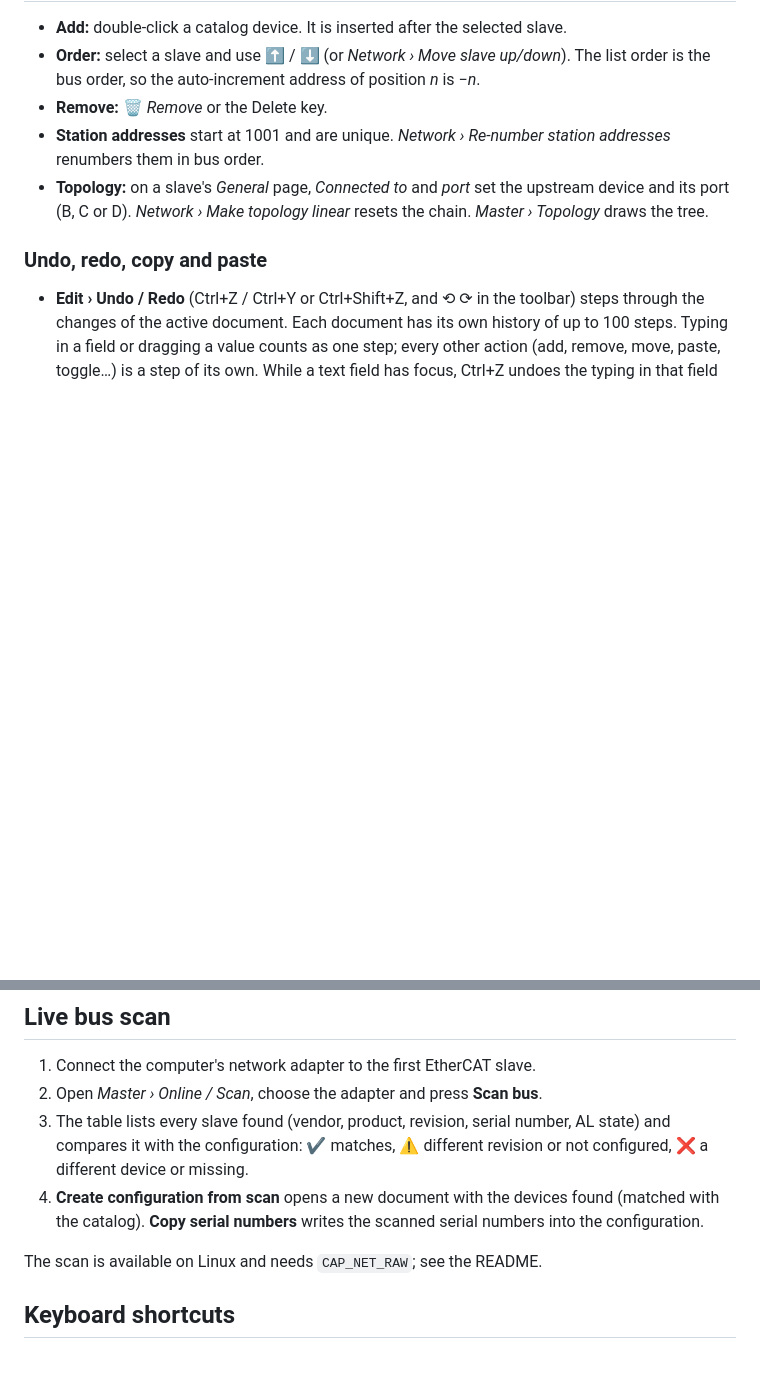
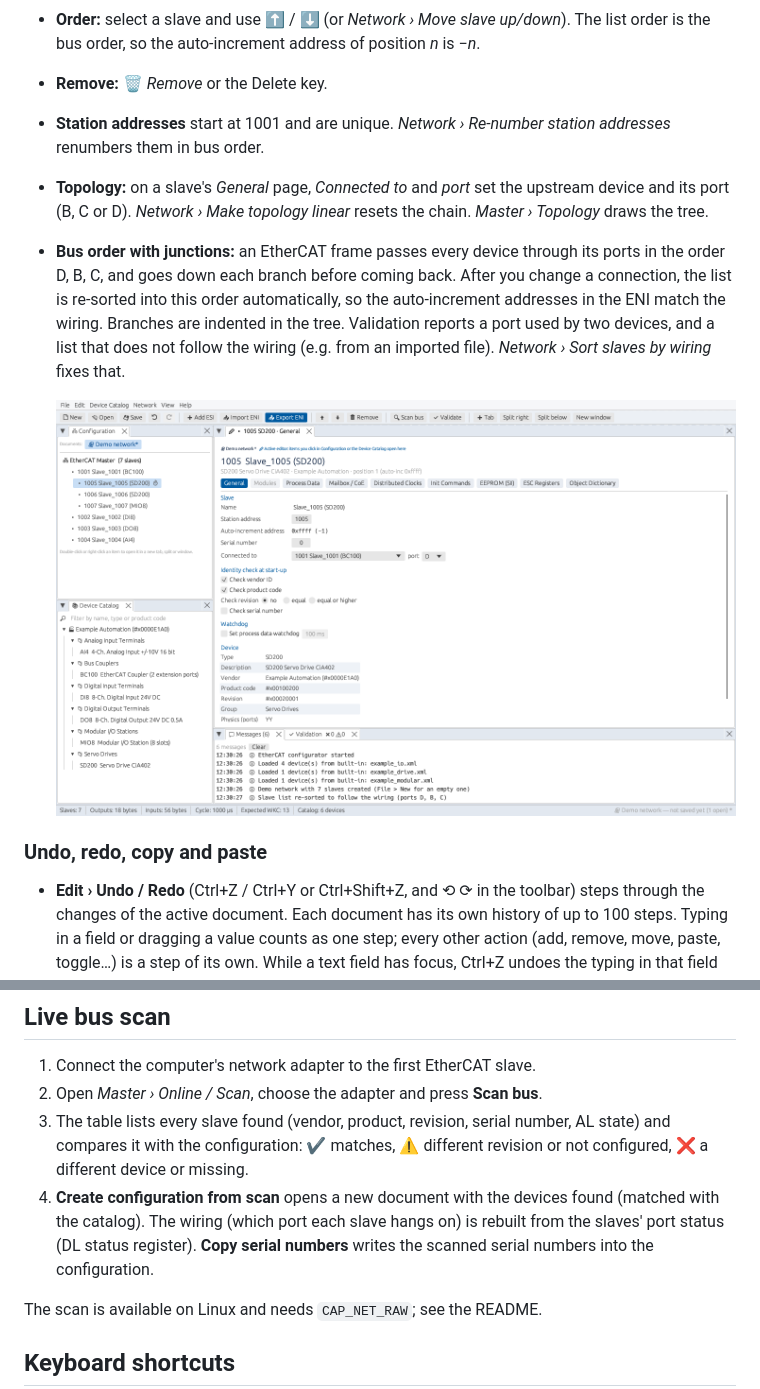
Before and after one commit to brukg/ecat-configurator, a Markdown page: docs/USER_GUIDE.md, 2 parts joined by grey strips. Rendered like a GitHub page; pictures changed too: docs/images/wiring.png (added); blank space fills up the shorter version.

```diff
--- a/docs/USER_GUIDE.md
+++ b/docs/USER_GUIDE.md
@@ -93,6 +93,15 @@ Documents are completely independent. Editing one never changes another.
 - **Topology:** on a slave's *General* page, *Connected to* and *port* set the
   upstream device and its port (B, C or D). *Network › Make topology linear*
   resets the chain. *Master › Topology* draws the tree.
+- **Bus order with junctions:** an EtherCAT frame passes every device through its
+  ports in the order D, B, C, and goes down each branch before coming back. After
+  you change a connection, the list is re-sorted into this order automatically, so
+  the auto-increment addresses in the ENI match the wiring. Branches are indented in
+  the tree. Validation reports a port used by two devices, and a list that does not
+  follow the wiring (e.g. from an imported file). *Network › Sort slaves by wiring*
+  fixes that.
+
+  ![Junction wiring](images/wiring.png)
 
 ### Undo, redo, copy and paste
 
@@ -267,7 +276,8 @@ Exporting an ENI, importing it again and exporting once more gives an identical
    state) and compares it with the configuration: ✔ matches, ⚠ different revision
    or not configured, ❌ a different device or missing.
 4. **Create configuration from scan** opens a new document with the devices found
-   (matched with the catalog). **Copy serial numbers** writes the scanned serial
+   (matched with the catalog). The wiring (which port each slave hangs on) is rebuilt
+   from the slaves' port status (DL status register). **Copy serial numbers** writes the scanned serial
    numbers into the configuration.
 
 The scan is available on Linux and needs `CAP_NET_RAW`; see the README.
```
Also changed, not shown: README.md (+3 -1 lines), ROADMAP.md (+3 -3 lines), 2 other files.
